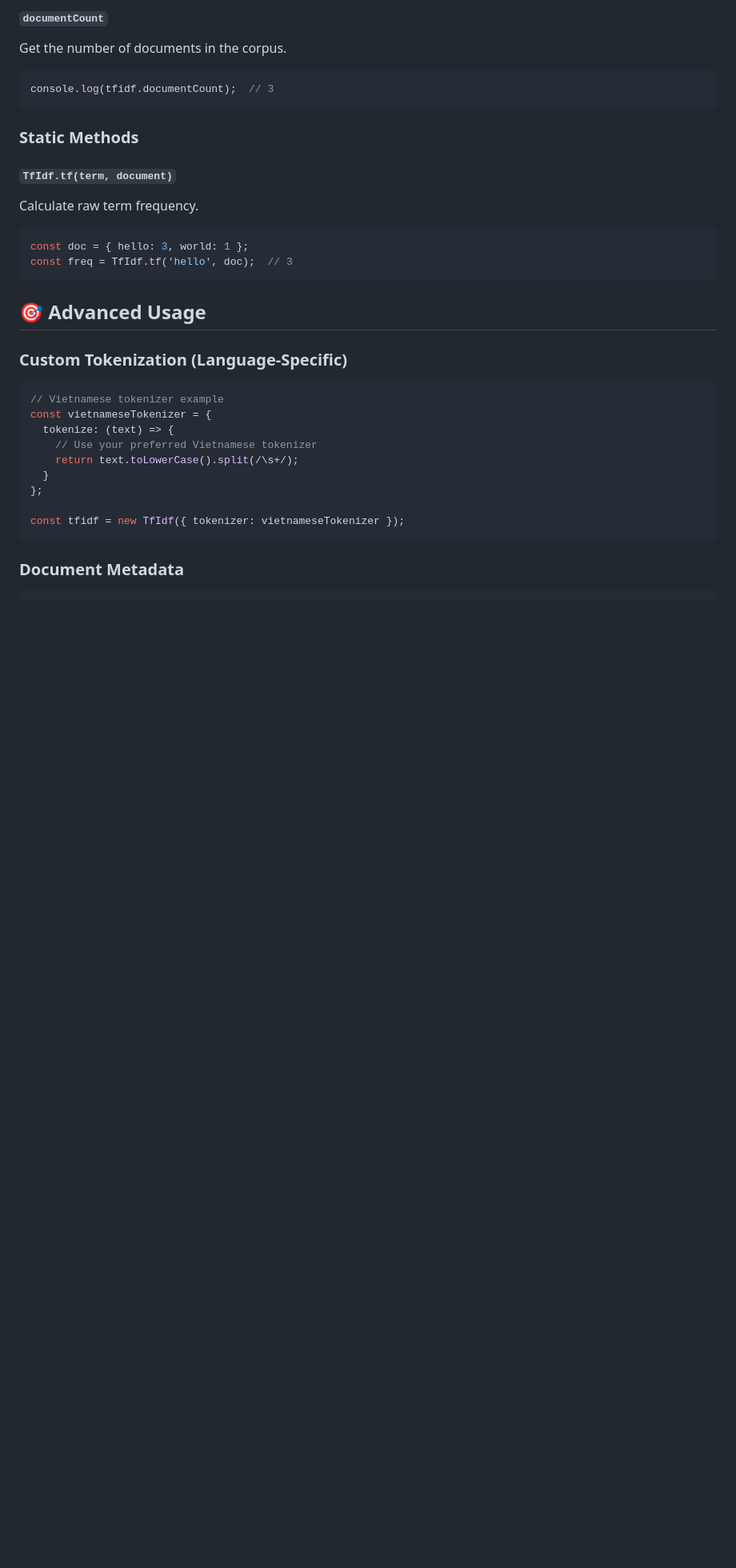
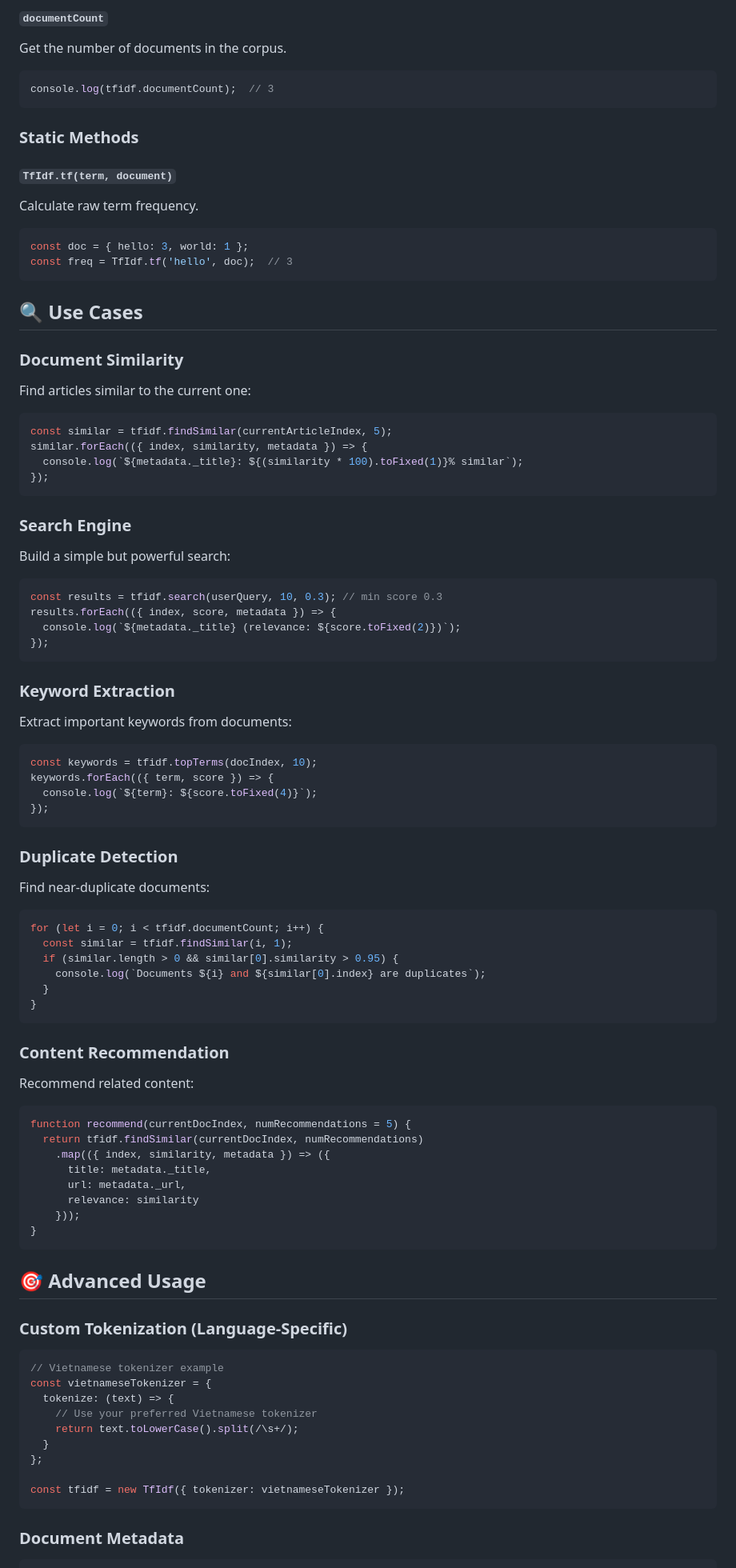
Before and after one commit to duyet/node-tfidf, a Markdown page: README.md, the part around one of its changes. Shown at 80% size. Rendered like a GitHub page; blank space fills up the shorter version.

````diff
--- a/README.md
+++ b/README.md
@@ -179,6 +222,59 @@ Calculate raw term frequency.
 ```javascript
 const doc = { hello: 3, world: 1 };
 const freq = TfIdf.tf('hello', doc);  // 3
+```
+
+## 🔍 Use Cases
+
+### Document Similarity
+Find articles similar to the current one:
+```javascript
+const similar = tfidf.findSimilar(currentArticleIndex, 5);
+similar.forEach(({ index, similarity, metadata }) => {
+  console.log(`${metadata._title}: ${(similarity * 100).toFixed(1)}% similar`);
+});
+```
+
+### Search Engine
+Build a simple but powerful search:
+```javascript
+const results = tfidf.search(userQuery, 10, 0.3); // min score 0.3
+results.forEach(({ index, score, metadata }) => {
+  console.log(`${metadata._title} (relevance: ${score.toFixed(2)})`);
+});
+```
+
+### Keyword Extraction
+Extract important keywords from documents:
+```javascript
+const keywords = tfidf.topTerms(docIndex, 10);
+keywords.forEach(({ term, score }) => {
+  console.log(`${term}: ${score.toFixed(4)}`);
+});
+```
+
+### Duplicate Detection
+Find near-duplicate documents:
+```javascript
+for (let i = 0; i < tfidf.documentCount; i++) {
+  const similar = tfidf.findSimilar(i, 1);
+  if (similar.length > 0 && similar[0].similarity > 0.95) {
+    console.log(`Documents ${i} and ${similar[0].index} are duplicates`);
+  }
+}
+```
+
+### Content Recommendation
+Recommend related content:
+```javascript
+function recommend(currentDocIndex, numRecommendations = 5) {
+  return tfidf.findSimilar(currentDocIndex, numRecommendations)
+    .map(({ index, similarity, metadata }) => ({
+      title: metadata._title,
+      url: metadata._url,
+      relevance: similarity
+    }));
+}
 ```
 
 ## 🎯 Advanced Usage
````
Also changed, not shown: other parts of README.md (+68 -4 lines).
